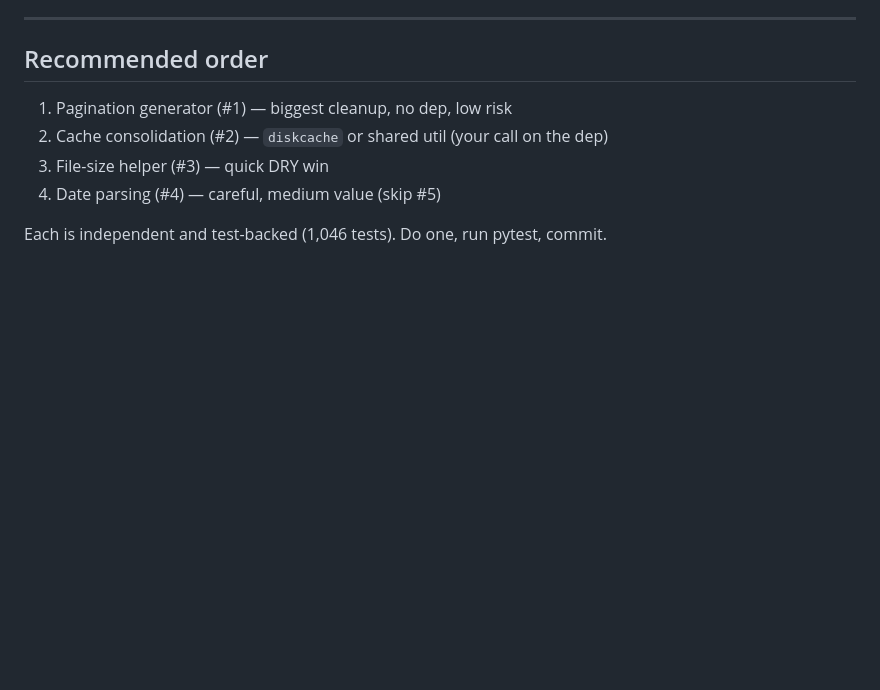
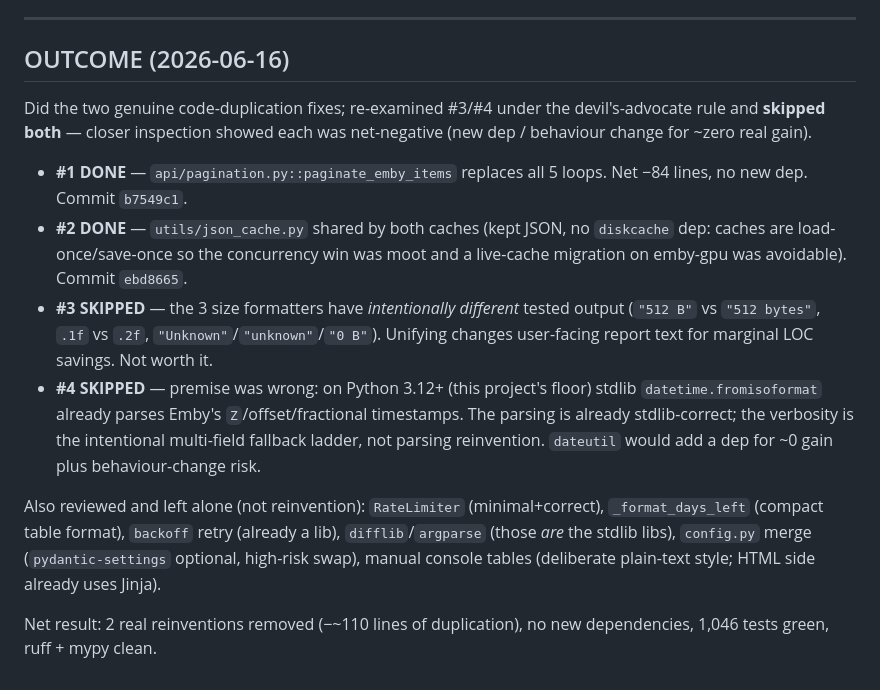
Before and after one commit to Barlog951/emby-curator, a Markdown page: SIMPLIFY_AUDIT.md, the part around the change. GitHub-like rendering; blank space fills up the shorter version.

Commit message:
docs: finalize SIMPLIFY_AUDIT outcomes (#1/#2 done, #3/#4 skipped with rationale)

```diff
--- a/SIMPLIFY_AUDIT.md
+++ b/SIMPLIFY_AUDIT.md
@@ -111,11 +111,31 @@ this is a careful simplification, not a blind swap.
 
 ---
 
-## Recommended order
-1. Pagination generator (#1) — biggest cleanup, no dep, low risk
-2. Cache consolidation (#2) — `diskcache` or shared util (your call on the dep)
-3. File-size helper (#3) — quick DRY win
-4. Date parsing (#4) — careful, medium value
-(skip #5)
+## OUTCOME (2026-06-16)
 
-Each is independent and test-backed (1,046 tests). Do one, run pytest, commit.
+Did the two genuine code-duplication fixes; re-examined #3/#4 under the
+devil's-advocate rule and **skipped both** — closer inspection showed each was
+net-negative (new dep / behaviour change for ~zero real gain).
+
+- **#1 DONE** — `api/pagination.py::paginate_emby_items` replaces all 5 loops.
+  Net −84 lines, no new dep. Commit `b7549c1`.
+- **#2 DONE** — `utils/json_cache.py` shared by both caches (kept JSON, no
+  `diskcache` dep: caches are load-once/save-once so the concurrency win was
+  moot and a live-cache migration on emby-gpu was avoidable). Commit `ebd8665`.
+- **#3 SKIPPED** — the 3 size formatters have *intentionally different* tested
+  output (`"512 B"` vs `"512 bytes"`, `.1f` vs `.2f`, `"Unknown"`/`"unknown"`/`"0 B"`).
+  Unifying changes user-facing report text for marginal LOC savings. Not worth it.
+- **#4 SKIPPED** — premise was wrong: on Python 3.12+ (this project's floor)
+  stdlib `datetime.fromisoformat` already parses Emby's `Z`/offset/fractional
+  timestamps. The parsing is already stdlib-correct; the verbosity is the
+  intentional multi-field fallback ladder, not parsing reinvention. `dateutil`
+  would add a dep for ~0 gain plus behaviour-change risk.
+
+Also reviewed and left alone (not reinvention): `RateLimiter` (minimal+correct),
+`_format_days_left` (compact table format), `backoff` retry (already a lib),
+`difflib`/`argparse` (those *are* the stdlib libs), `config.py` merge
+(`pydantic-settings` optional, high-risk swap), manual console tables
+(deliberate plain-text style; HTML side already uses Jinja).
+
+Net result: 2 real reinventions removed (−~110 lines of duplication), no new
+dependencies, 1,046 tests green, ruff + mypy clean.
```
